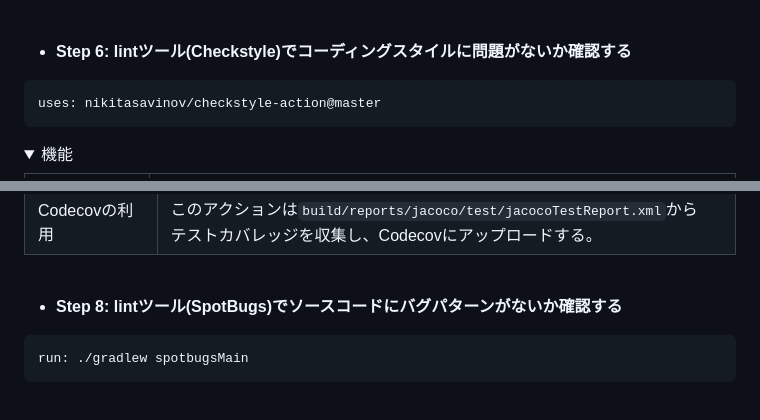
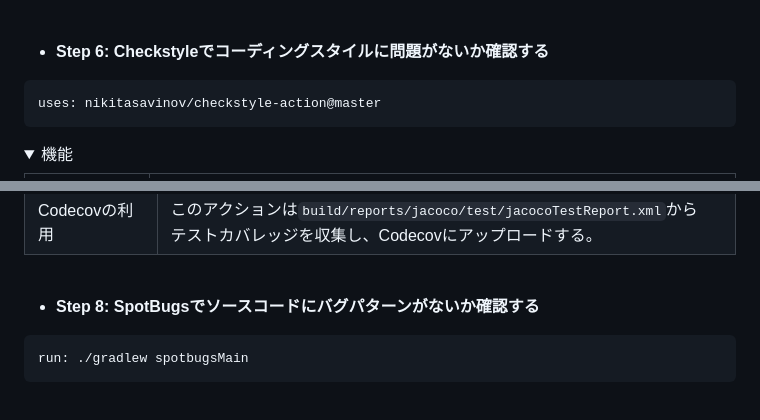
Before and after one commit to yoshiki-bull/Last-lecture, a Markdown page: README.md, 2 parts joined by grey strips. Rendered like a GitHub page; folded sections open.

````diff
--- a/README.md
+++ b/README.md
@@ -131,7 +131,7 @@ uses: mikepenz/action-junit-report@v3
 </details>
 <br>
 
-- **Step 6: lintツール(Checkstyle)でコーディングスタイルに問題がないか確認する**
+- **Step 6: Checkstyleでコーディングスタイルに問題がないか確認する**
 
 ```
 uses: nikitasavinov/checkstyle-action@master
@@ -165,7 +165,7 @@ uses: codecov/codecov-action@v3
 </details>
 <br>
 
-- **Step 8: lintツール(SpotBugs)でソースコードにバグパターンがないか確認する**
+- **Step 8: SpotBugsでソースコードにバグパターンがないか確認する**
 
 ```
 run: ./gradlew spotbugsMain
````
